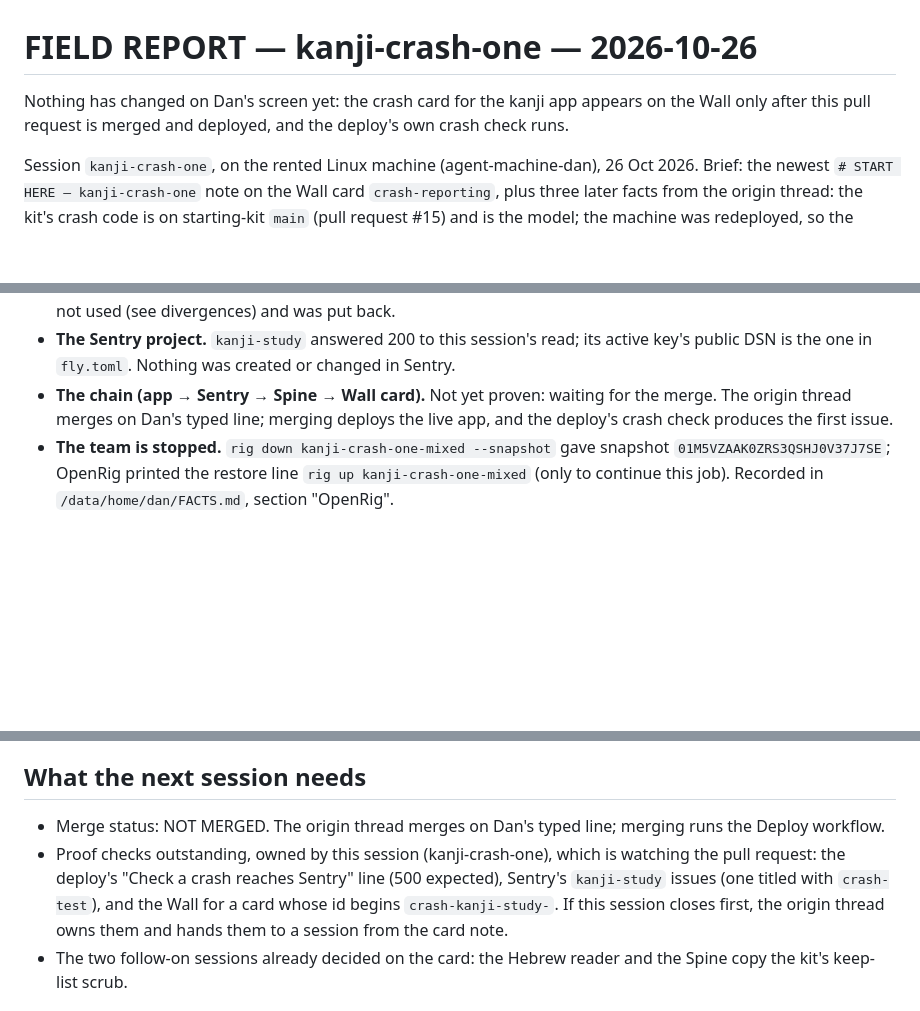
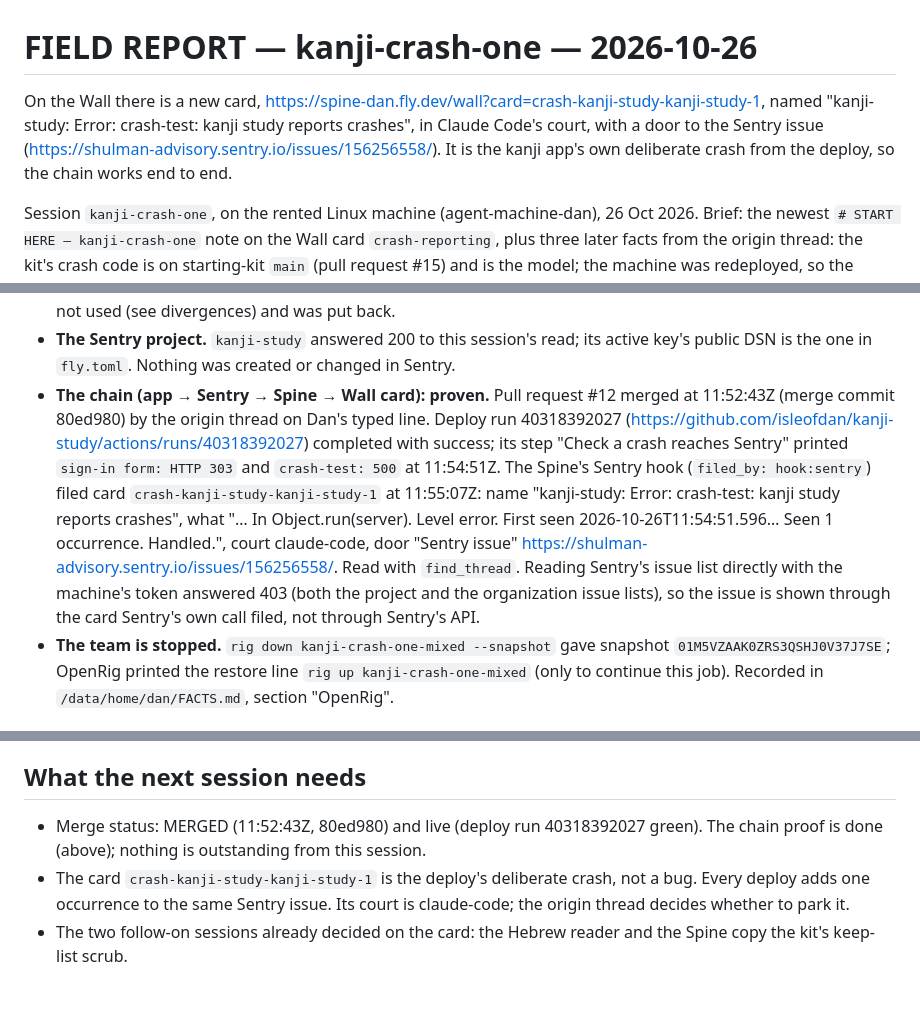
Before and after one commit to isleofdan/kanji-study, a Markdown page: docs/reports/kanji-crash-one-report.md, 3 parts joined by grey strips. Rendered like a GitHub page; blank space fills up the shorter version.

Commit message:
kanji-crash-one: chain proven, card crash-kanji-study-kanji-study-1

```diff
--- a/docs/reports/kanji-crash-one-report.md
+++ b/docs/reports/kanji-crash-one-report.md
@@ -1,8 +1,10 @@
 # FIELD REPORT — kanji-crash-one — 2026-10-26
 
-Nothing has changed on Dan's screen yet: the crash card for the kanji app
-appears on the Wall only after this pull request is merged and deployed,
-and the deploy's own crash check runs.
+On the Wall there is a new card, https://spine-dan.fly.dev/wall?card=crash-kanji-study-kanji-study-1,
+named "kanji-study: Error: crash-test: kanji study reports crashes", in
+Claude Code's court, with a door to the Sentry issue
+(https://shulman-advisory.sentry.io/issues/156256558/). It is the kanji
+app's own deliberate crash from the deploy, so the chain works end to end.
 
 Session `kanji-crash-one`, on the rented Linux machine (agent-machine-dan),
 26 Oct 2026. Brief: the newest `# START HERE — kanji-crash-one` note on the
@@ -72,10 +74,22 @@ keeps a queue watch and sends a progress line every 10 minutes.
 - **The Sentry project.** `kanji-study` answered 200 to this session's
   read; its active key's public DSN is the one in `fly.toml`. Nothing was
   created or changed in Sentry.
-- **The chain (app → Sentry → Spine → Wall card).** Not yet proven:
-  waiting for the merge. The origin thread merges on Dan's typed line;
-  merging deploys the live app, and the deploy's crash check produces the
-  first issue.
+- **The chain (app → Sentry → Spine → Wall card): proven.** Pull request
+  #12 merged at 11:52:43Z (merge commit 80ed980) by the origin thread on
+  Dan's typed line. Deploy run 40318392027
+  (https://github.com/isleofdan/kanji-study/actions/runs/40318392027)
+  completed with success; its step "Check a crash reaches Sentry" printed
+  `sign-in form: HTTP 303` and `crash-test: 500` at 11:54:51Z. The Spine's
+  Sentry hook (`filed_by: hook:sentry`) filed card
+  `crash-kanji-study-kanji-study-1` at 11:55:07Z: name "kanji-study:
+  Error: crash-test: kanji study reports crashes", what "… In
+  Object.run(server). Level error. First seen 2026-10-26T11:54:51.596…
+  Seen 1 occurrence. Handled.", court claude-code, door "Sentry issue"
+  https://shulman-advisory.sentry.io/issues/156256558/. Read with
+  `find_thread`. Reading Sentry's issue list directly with the machine's
+  token answered 403 (both the project and the organization issue lists),
+  so the issue is shown through the card Sentry's own call filed, not
+  through Sentry's API.
 - **The team is stopped.** `rig down kanji-crash-one-mixed --snapshot`
   gave snapshot `01M5VZAAK0ZRS3QSHJ0V37J7SE`; OpenRig printed the restore
   line `rig up kanji-crash-one-mixed` (only to continue this job).
@@ -180,14 +197,13 @@ keeps a queue watch and sends a progress line every 10 minutes.
 
 ## What the next session needs
 
-- Merge status: NOT MERGED. The origin thread merges on Dan's typed line;
-  merging runs the Deploy workflow.
-- Proof checks outstanding, owned by this session (kanji-crash-one), which
-  is watching the pull request: the deploy's "Check a crash reaches
-  Sentry" line (500 expected), Sentry's `kanji-study` issues (one titled
-  with `crash-test`), and the Wall for a card whose id begins
-  `crash-kanji-study-`. If this session closes first, the origin thread
-  owns them and hands them to a session from the card note.
+- Merge status: MERGED (11:52:43Z, 80ed980) and live (deploy run
+  40318392027 green). The chain proof is done (above); nothing is
+  outstanding from this session.
+- The card `crash-kanji-study-kanji-study-1` is the deploy's deliberate
+  crash, not a bug. Every deploy adds one occurrence to the same Sentry
+  issue. Its court is claude-code; the origin thread decides whether to
+  park it.
 - The two follow-on sessions already decided on the card: the Hebrew
   reader and the Spine copy the kit's keep-list scrub.
 
```
Also changed, not shown: other parts of docs/reports/kanji-crash-one-report.md (+7 -4 lines), PLAN.md (+4 -0 lines).
